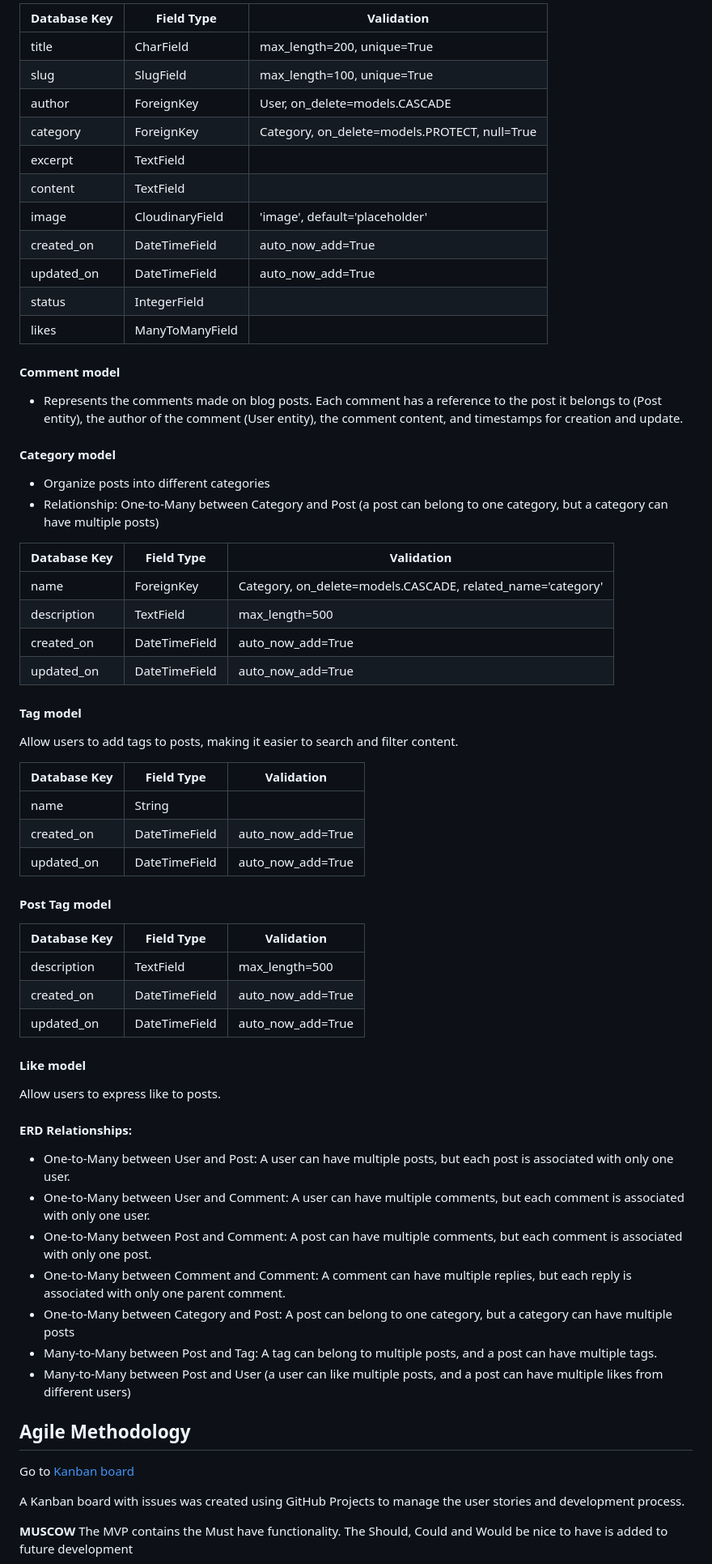
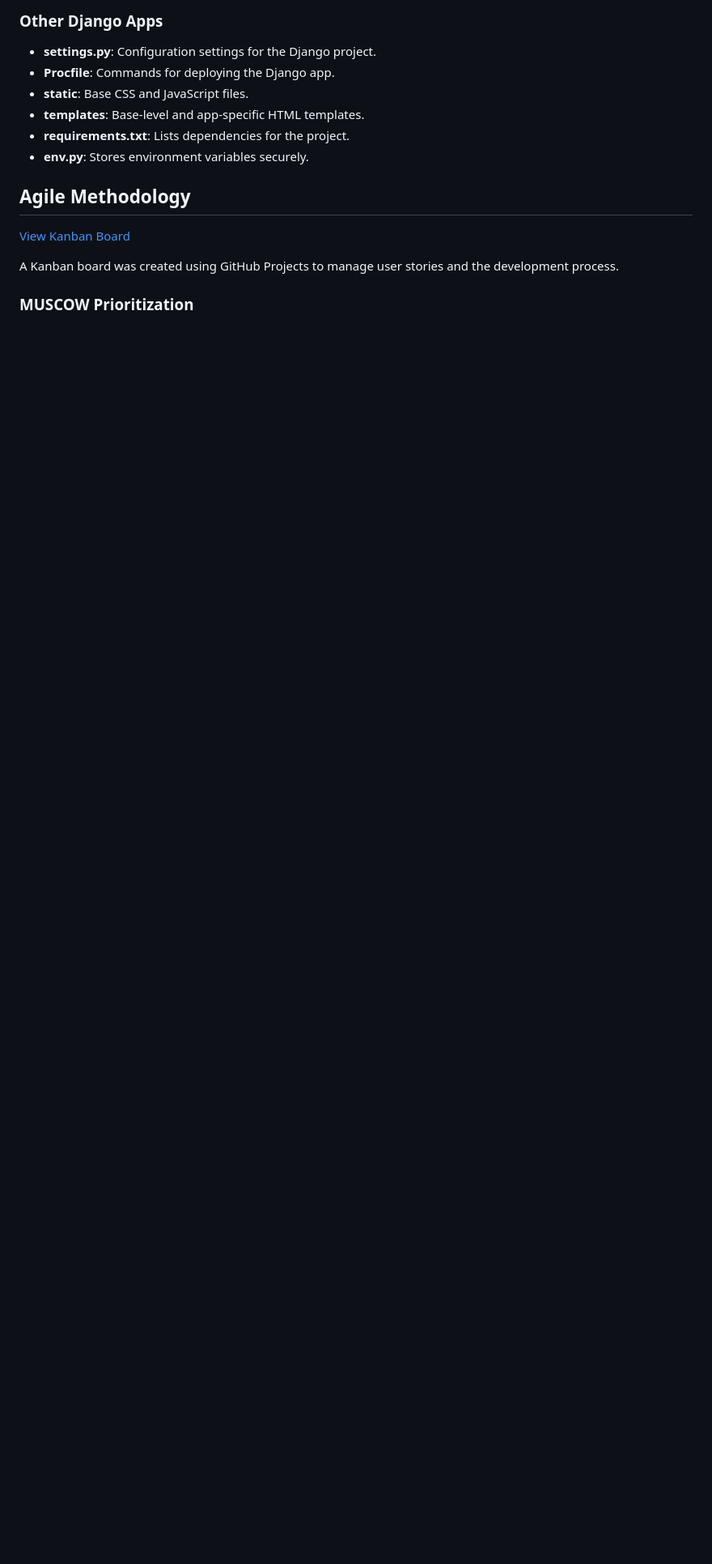
Before and after one commit to Josseyo/Cultivating_Intelligence, a Markdown page: README.md, the part around one of its changes. Shown at 81% size. GitHub-like rendering; blank space fills up the shorter version.

```diff
--- a/README.md
+++ b/README.md
@@ -156,70 +144,18 @@ Link to ERD https://drive.google.com/file/d/1WCi45UnL2mnkBuHZyYrg0gmLmDXnZXu0/vi
 
-| Database Key  | Field Type    | Validation |
-| ------------- | ------------- | ------------- |
-| title      | CharField | max_length=200, unique=True  |
-| slug       | SlugField | max_length=100, unique=True  |
-| author    |  ForeignKey   | User, on_delete=models.CASCADE  |
-| category  | ForeignKey   | Category, on_delete=models.PROTECT, null=True  |
-| excerpt   | TextField   |      |
-| content     |TextField |      |
-| image      | CloudinaryField  | 'image', default='placeholder'   |
-| created_on      | DateTimeField   | auto_now_add=True    |
-| updated_on      | DateTimeField   | auto_now_add=True    |
-| status      | IntegerField   |        |
-| likes  |  ManyToManyField   |        |
+### Other Django Apps
 
-#### Comment model
-- Represents the comments made on blog posts. Each comment has a reference to the post it belongs to (Post entity), the author of the comment (User entity), the comment content, and timestamps for creation and update.
-
-
-#### Category model
- - Organize posts into different categories
- - Relationship: One-to-Many between Category and Post (a post can belong to one category, but a category can have multiple posts)
-
-| Database Key  | Field Type    | Validation |
-| ------------- | ------------- | ------------- |
-| name   | ForeignKey | Category, on_delete=models.CASCADE, related_name='category'   |
-| description    |  TextField   | max_length=500 |
-| created_on      | DateTimeField   | auto_now_add=True    |
-| updated_on      | DateTimeField   | auto_now_add=True    |
-
-#### Tag model
- Allow users to add tags to posts, making it easier to search and filter content.
-
-| Database Key  | Field Type    | Validation |
-| ------------- | ------------- | ------------- |
-| name   | String |   |
-| created_on      | DateTimeField   | auto_now_add=True    |
-| updated_on      | DateTimeField   | auto_now_add=True    |
-
-
-#### Post Tag model
-| Database Key  | Field Type    | Validation |
-| ------------- | ------------- | ------------- |
-| description    |  TextField   | max_length=500 |
-| created_on      | DateTimeField   | auto_now_add=True    |
-| updated_on      | DateTimeField   | auto_now_add=True    |
-
-#### Like model
- Allow users to express like to posts.
-
-#### ERD Relationships:
-- One-to-Many between User and Post: A user can have multiple posts, but each post is associated with only one user.
-- One-to-Many between User and Comment: A user can have multiple comments, but each comment is associated with only one user.
-- One-to-Many between Post and Comment: A post can have multiple comments, but each comment is associated with only one post.
-- One-to-Many between Comment and Comment: A comment can have multiple replies, but each reply is associated with only one parent comment.
-- One-to-Many between Category and Post: A post can belong to one category, but a category can have multiple posts
-- Many-to-Many between Post and Tag: A tag can belong to multiple posts, and a post can have multiple tags.
-- Many-to-Many between Post and User (a user can like multiple posts, and a post can have multiple likes from different users)
-
+- **settings.py**: Configuration settings for the Django project.
+- **Procfile**: Commands for deploying the Django app.
+- **static**: Base CSS and JavaScript files.
+- **templates**: Base-level and app-specific HTML templates.
+- **requirements.txt**: Lists dependencies for the project.
+- **env.py**: Stores environment variables securely.
 
 ## Agile Methodology
 
-Go to [Kanban board](https://github.com/users/Josseyo/projects/4)
+[View Kanban Board](https://github.com/users/Josseyo/projects/4)
 
-A Kanban board with issues was created using GitHub Projects to manage the user stories and development process.
+A Kanban board was created using GitHub Projects to manage user stories and the development process.
 
-**MUSCOW**
-The MVP contains the Must have functionality.
-The Should, Could and Would be nice to have is added to future development
+### MUSCOW Prioritization
 
```
Also changed, not shown: other parts of README.md (+109 -115 lines).
